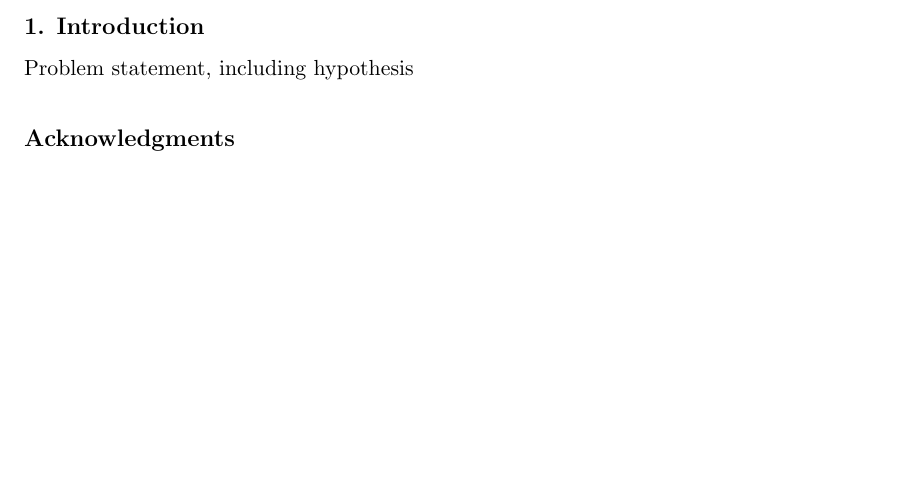
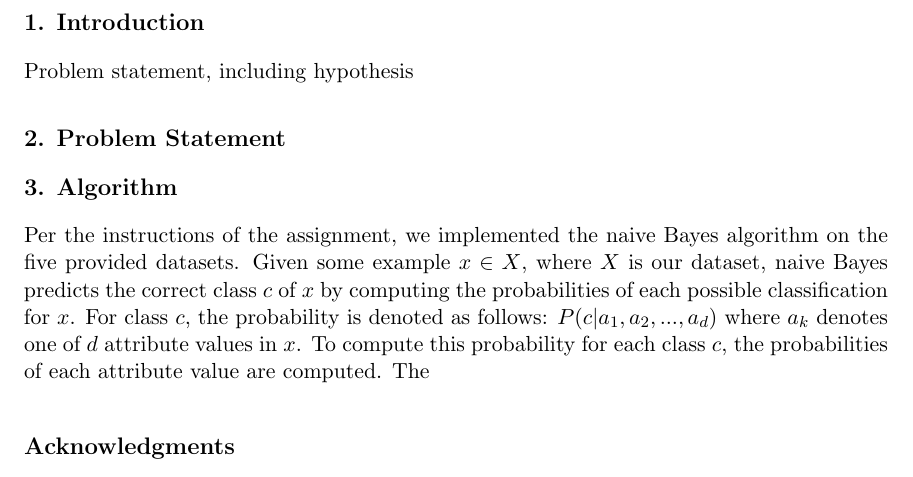
Before and after one commit to Geo3ngel/CSCI-447-Project-1, a LaTeX paper (paper/paper.tex): part of page 1 of 2 before the commit and part of page 1 of 3 after it, cut so that both start at the same text, the shorter picture padded with empty space. Compiled offline with pdfLaTeX.

Commit message:
Added to paper

```diff
--- a/paper/paper.tex
+++ b/paper/paper.tex
@@ -83,6 +83,11 @@ A brief, one paragraph abstract summarizing the results of the experiments
 
 Problem statement, including hypothesis
 
+\section{Problem Statement}
+
+\section{Algorithm}
+Per the instructions of the assignment, we implemented the naive Bayes algorithm on the five provided datasets. Given some example $x \in X$, where $X$ is our dataset, naive Bayes predicts the correct class $c$ of $x$ by computing the probabilities of each possible classification for $x$. For class $c$, the probability is denoted as follows: $P(c | a_1, a_2,...,a_d)$ where $a_k$ denotes one of $d$ attribute values in $x$. To compute this probability for each class $c$, the probabilities of each attribute value are computed. The
+
 % Acknowledgements should go at the end, before appendices and references
 
 \acks{Acknowledgements go here.}
```
Also changed, not shown: paper/paper.pdf.
